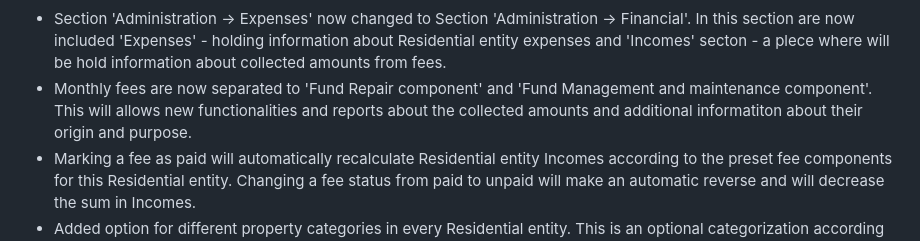
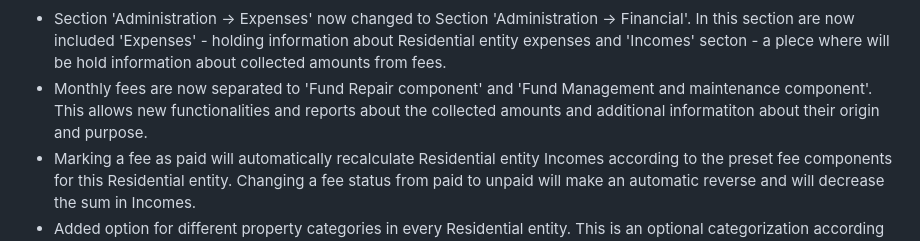
Before and after one commit to MilenZapryanoff/OurHome-Residential-entity-management-platform, a Markdown page: README.md, the part around the change. Rendered like a GitHub page.

```diff
--- a/README.md
+++ b/README.md
@@ -82,7 +82,7 @@ A platform that allows the registration of both home owners and residential enti
  <h4>v.1.24.0324</h4>
   <ul>
   <li>Section 'Administration -> Expenses' now changed to Section 'Administration -> Financial'. In this section are now included 'Expenses' - holding information about Residential entity expenses and 'Incomes' secton - a plece where will be hold information about collected amounts from fees.</li>
-  <li>Monthly fees are now separated to 'Fund Repair component' and 'Fund Management and maintenance component'. This will allows new functionalities and reports about the collected amounts and additional informatiton about their origin and purpose.</li>
+  <li>Monthly fees are now separated to 'Fund Repair component' and 'Fund Management and maintenance component'. This allows new functionalities and reports about the collected amounts and additional informatiton about their origin and purpose.</li>
   <li>Marking a fee as paid will automatically recalculate Residential entity Incomes according to the preset fee components for this Residential entity. Changing a fee status from paid to unpaid will make an automatic reverse and will decrease the sum in Incomes.</li>
   <li>Added option for different property categories in every Residential entity. This is an optional categorization according to residential entity specifics and needs. This allows a different amount of 'Fund repair component' to be applied according to the type of the defined properties. Automatically recalculation of Fund Repair amount for properties in the Residential entity will be done in case of changing property type or setting a new property type to a property.</li>
 
```
